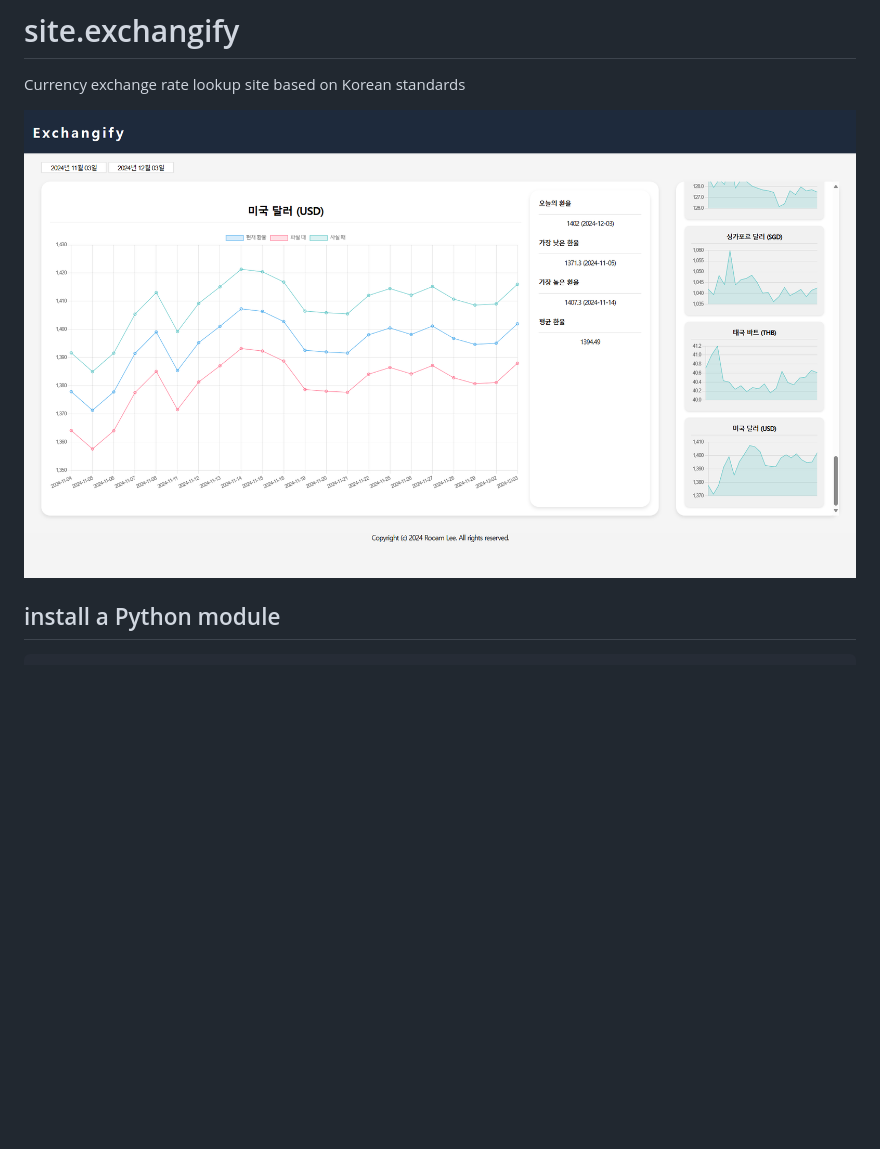
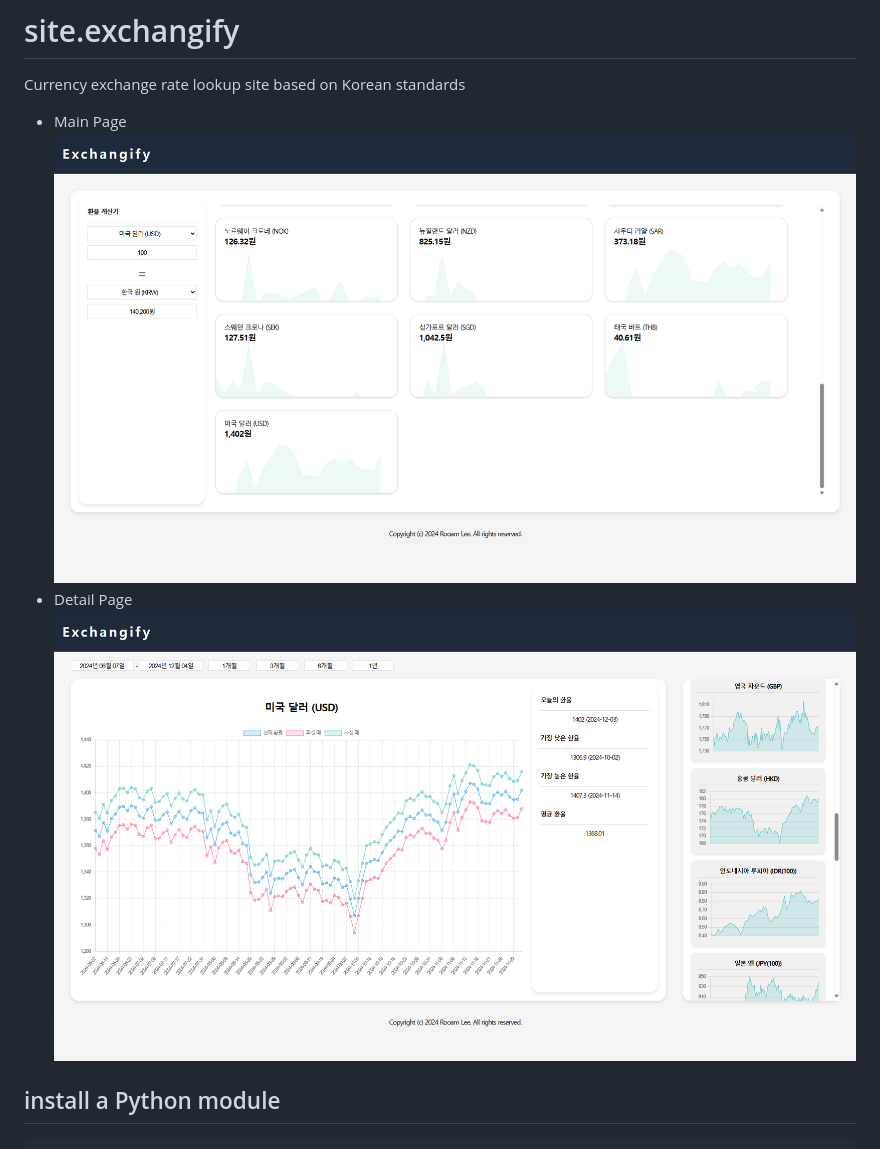
Before and after one commit to leewr9/exchangify, a Markdown page: README.md, the part around the change. Rendered like a GitHub page; pictures changed too: detail.png (added), exchangify.png (deleted), main.png (added); blank space fills up the shorter version.

Commit message:
readme:: add image

````diff
--- a/README.md
+++ b/README.md
@@ -1,7 +1,10 @@
 # site.exchangify
 Currency exchange rate lookup site based on Korean standards
 
-![](exchangify.png)
+* Main Page
+![](main.png)
+* Detail Page
+![](detail.png)
 
 ## install a Python module
 ```bash
````
